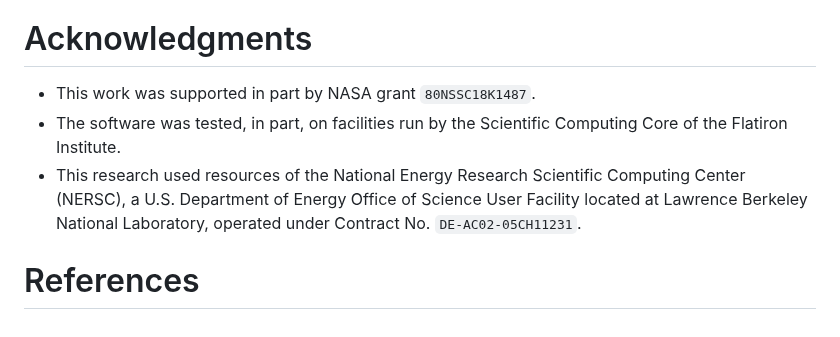
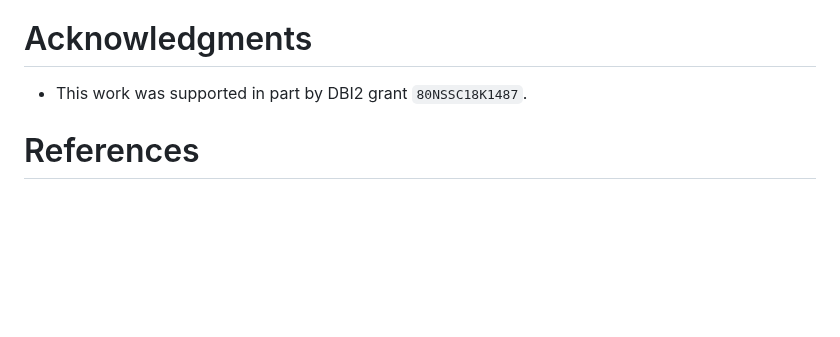
Before and after one commit to umutcanaltin/fpgai_compiler, a Markdown page: paper/paper.md, the part around the change. GitHub-like rendering; blank space fills up the shorter version.

```diff
--- a/paper/paper.md
+++ b/paper/paper.md
@@ -52,8 +52,7 @@ If you are using fpgai for your work, please cite this paper for the software it
 
 # Acknowledgments
 
-* This work was supported in part by NASA grant `80NSSC18K1487`.
-* The software was tested, in part, on facilities run by the Scientific Computing Core of the Flatiron Institute.
-* This research used resources of the National Energy Research Scientific Computing Center (NERSC), a U.S. Department of Energy Office of Science User Facility located at Lawrence Berkeley National Laboratory, operated under Contract No. `DE-AC02-05CH11231`.
+* This work was supported in part by DBI2 grant `80NSSC18K1487`.
+
 
 # References
```
